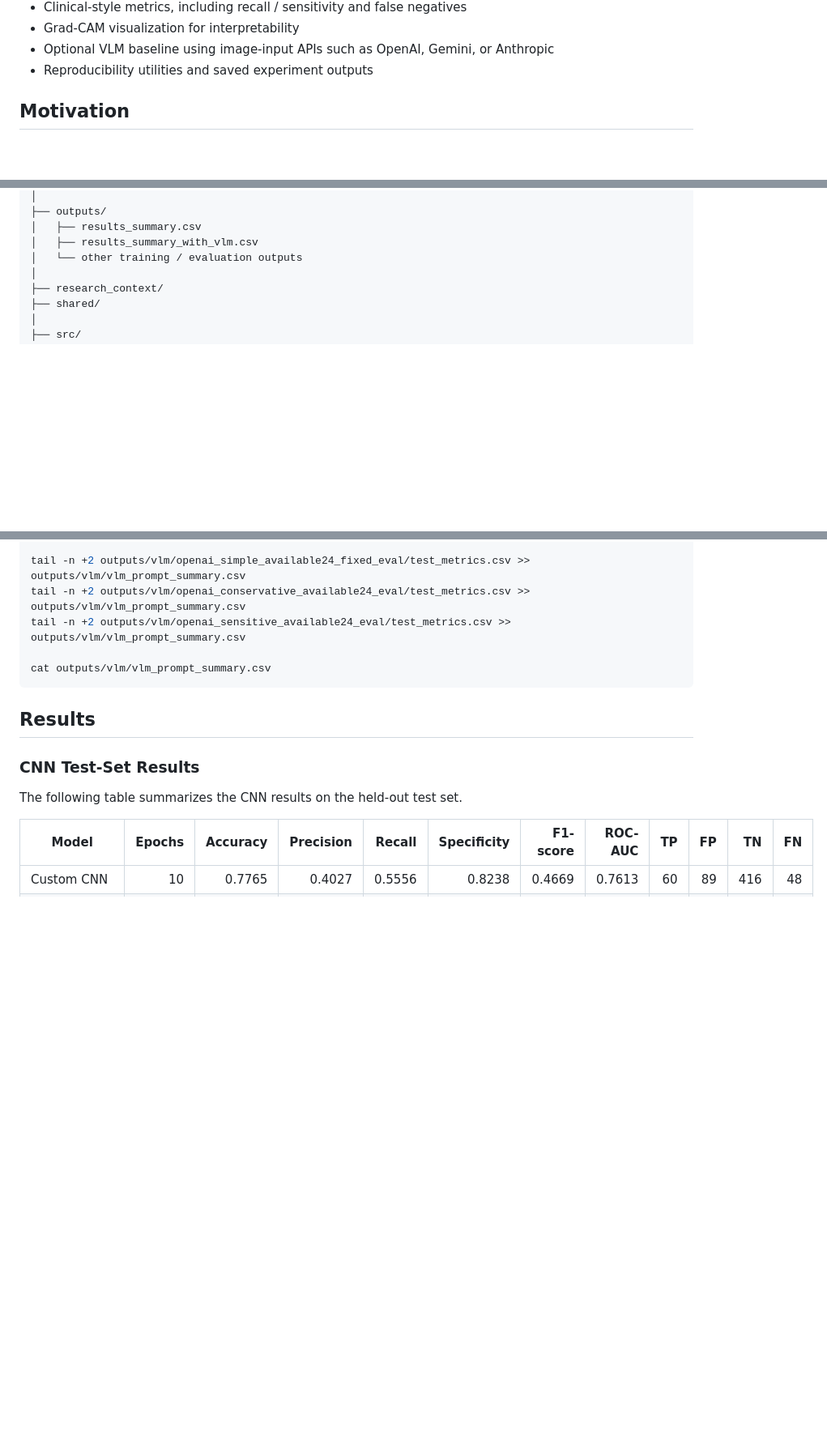
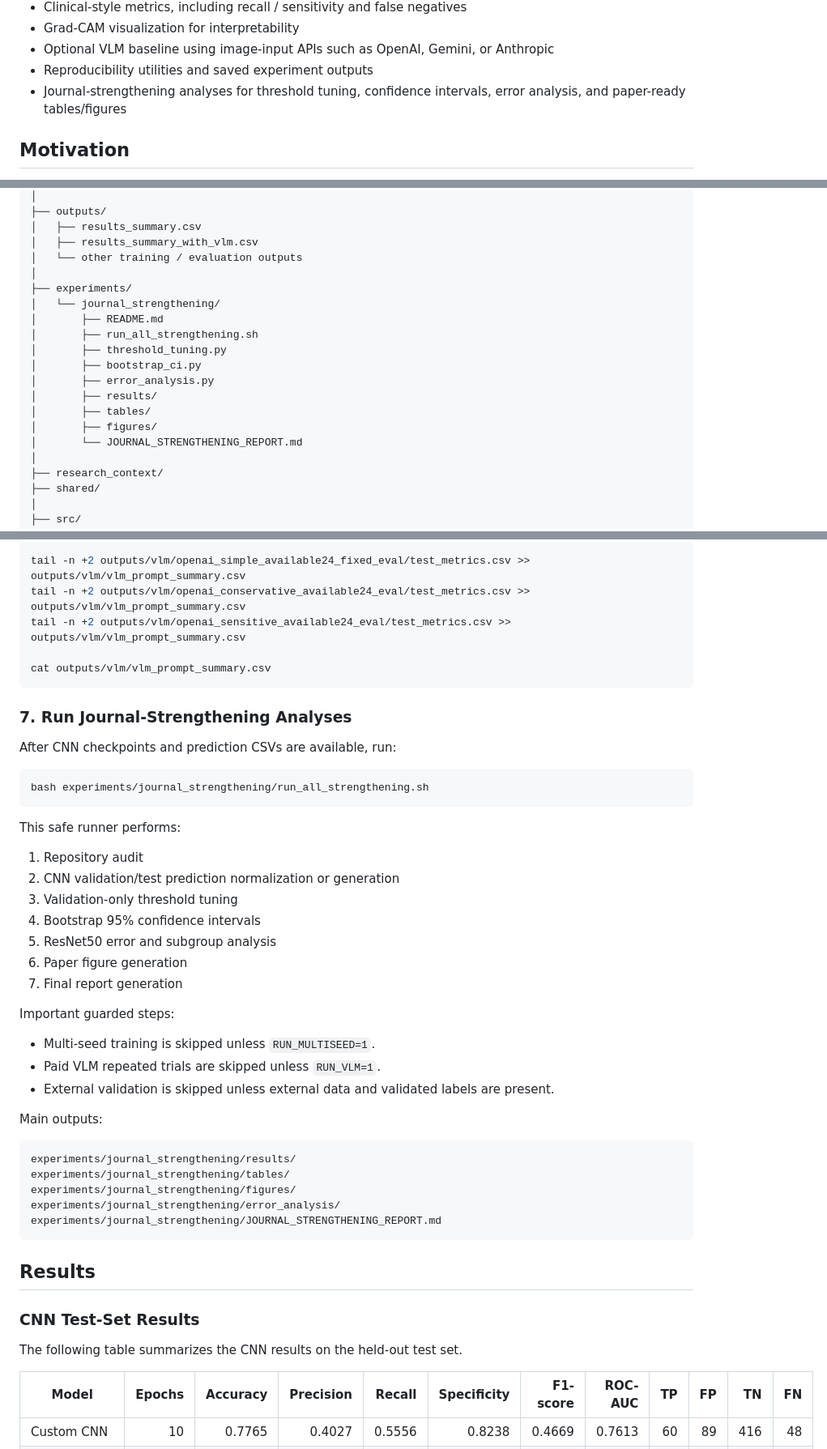
Before and after one commit to Kenny-W99/Bone_Fracture_ML_Detection, a Markdown page: README.md, 3 parts joined by grey strips. Shown at 81% size. Drawn GitHub-style; blank space fills up the shorter version.

Commit message:
Update README for journal strengthening package

````diff
--- a/README.md
+++ b/README.md
@@ -20,6 +52,7 @@ The project includes:
 - Grad-CAM visualization for interpretability
 - Optional VLM baseline using image-input APIs such as OpenAI, Gemini, or Anthropic
 - Reproducibility utilities and saved experiment outputs
+- Journal-strengthening analyses for threshold tuning, confidence intervals, error analysis, and paper-ready tables/figures
 
 ## Motivation
 
@@ -178,6 +213,18 @@ Bone_Fracture_ML_Detection/
 │   ├── results_summary.csv
 │   ├── results_summary_with_vlm.csv
 │   └── other training / evaluation outputs
+│
+├── experiments/
+│   └── journal_strengthening/
+│       ├── README.md
+│       ├── run_all_strengthening.sh
+│       ├── threshold_tuning.py
+│       ├── bootstrap_ci.py
+│       ├── error_analysis.py
+│       ├── results/
+│       ├── tables/
+│       ├── figures/
+│       └── JOURNAL_STRENGTHENING_REPORT.md
 │
 ├── research_context/
 ├── shared/
@@ -520,6 +567,40 @@ tail -n +2 outputs/vlm/openai_sensitive_available24_eval/test_metrics.csv >> out
 cat outputs/vlm/vlm_prompt_summary.csv
 ```
 
+### 7. Run Journal-Strengthening Analyses
+
+After CNN checkpoints and prediction CSVs are available, run:
+
+```bash
+bash experiments/journal_strengthening/run_all_strengthening.sh
+```
+
+This safe runner performs:
+
+1. Repository audit
+2. CNN validation/test prediction normalization or generation
+3. Validation-only threshold tuning
+4. Bootstrap 95% confidence intervals
+5. ResNet50 error and subgroup analysis
+6. Paper figure generation
+7. Final report generation
+
+Important guarded steps:
+
+- Multi-seed training is skipped unless `RUN_MULTISEED=1`.
+- Paid VLM repeated trials are skipped unless `RUN_VLM=1`.
+- External validation is skipped unless external data and validated labels are present.
+
+Main outputs:
+
+```text
+experiments/journal_strengthening/results/
+experiments/journal_strengthening/tables/
+experiments/journal_strengthening/figures/
+experiments/journal_strengthening/error_analysis/
+experiments/journal_strengthening/JOURNAL_STRENGTHENING_REPORT.md
+```
+
 ## Results
 
 ### CNN Test-Set Results
````
Also changed, not shown: other parts of README.md (+85 -9 lines).
